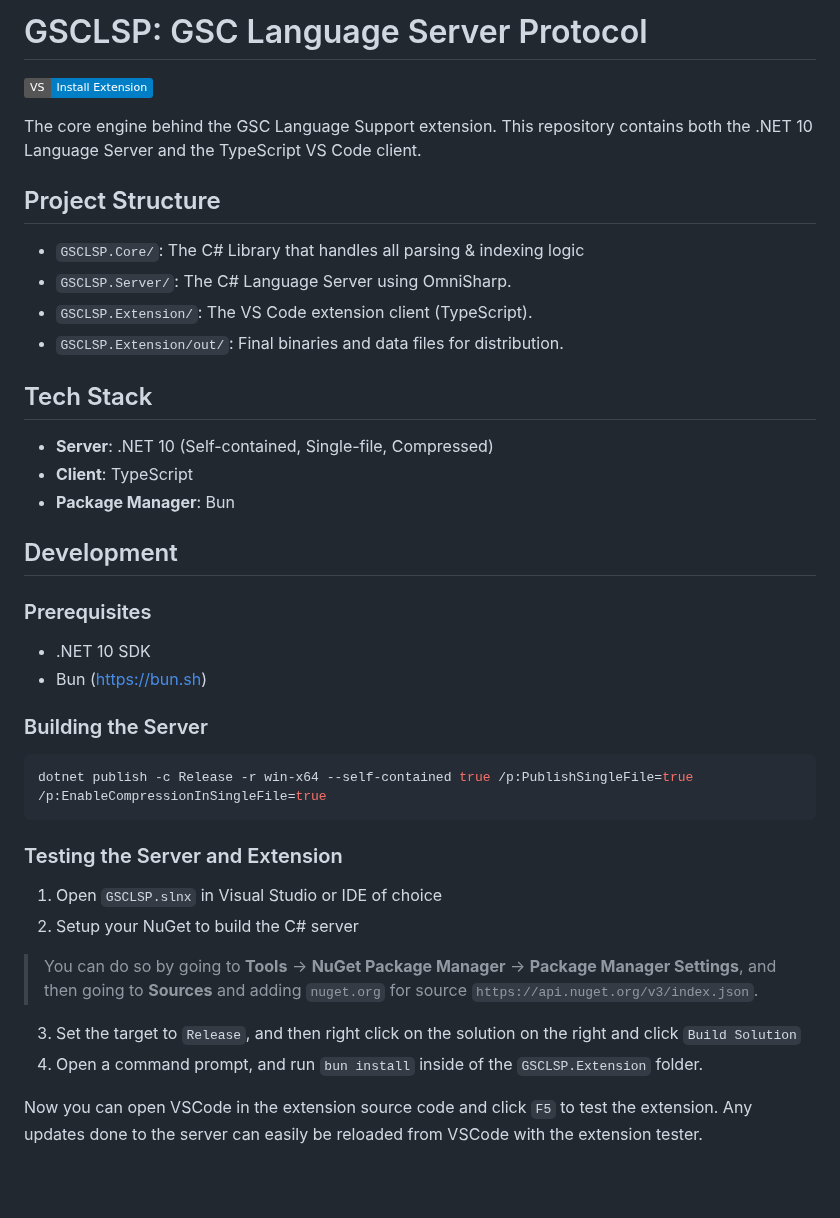
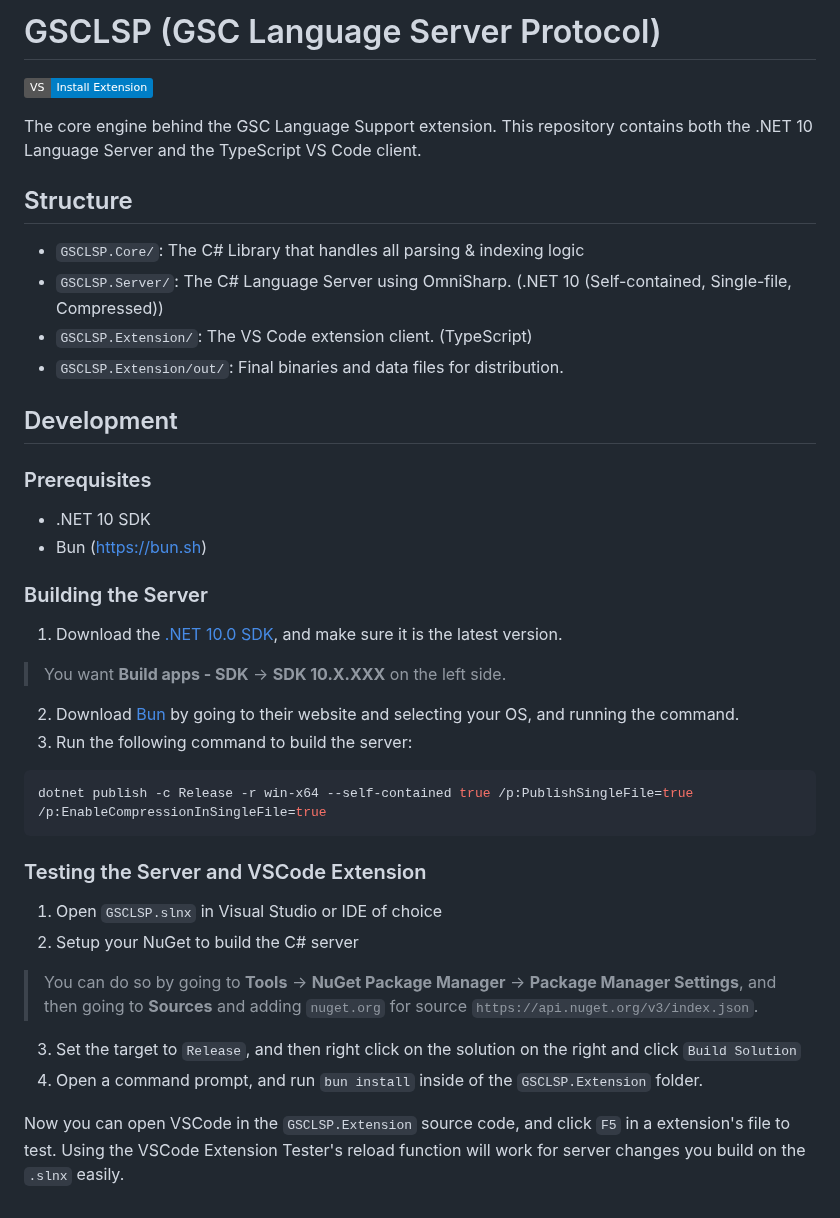
Before and after one commit to Lierrmm/GSCLSP, a Markdown page: README.md, the part around the change. Rendered like a GitHub page; badges without logos; blank space fills up the shorter version.

````diff
--- a/README.md
+++ b/README.md
@@ -1,21 +1,15 @@
-# GSCLSP: GSC Language Server Protocol
+# GSCLSP (GSC Language Server Protocol)
 
 ![Visual Studio Marketplace Version](https://img.shields.io/badge/VS-Install_Extension-blue?link=https://marketplace.visualstudio.com%2Fitems%3FitemName%3Dbbe-tools.gsclsp)
 
 The core engine behind the GSC Language Support extension. This repository contains both the .NET 10 Language Server and the TypeScript VS Code client.
 
-## Project Structure
+## Structure
 
 - `GSCLSP.Core/`: The C# Library that handles all parsing & indexing logic
-- `GSCLSP.Server/`: The C# Language Server using OmniSharp.
-- `GSCLSP.Extension/`: The VS Code extension client (TypeScript).
+- `GSCLSP.Server/`: The C# Language Server using OmniSharp. (.NET 10 (Self-contained, Single-file, Compressed))
+- `GSCLSP.Extension/`: The VS Code extension client. (TypeScript)
 - `GSCLSP.Extension/out/`: Final binaries and data files for distribution.
-
-## Tech Stack
-
-- **Server**: .NET 10 (Self-contained, Single-file, Compressed)
-- **Client**: TypeScript
-- **Package Manager**: Bun
 
 ## Development
 
@@ -26,11 +20,16 @@ The core engine behind the GSC Language Support extension. This repository conta
 
 ### Building the Server
 
+1. Download the [.NET 10.0 SDK](https://dotnet.microsoft.com/en-us/download/dotnet/10.0), and make sure it is the latest version.
+> You want **Build apps - SDK** -> **SDK 10.X.XXX** on the left side.
+2. Download [Bun](https://bun.sh/) by going to their website and selecting your OS, and running the command.
+3. Run the following command to build the server:
+
 ```bash
 dotnet publish -c Release -r win-x64 --self-contained true /p:PublishSingleFile=true /p:EnableCompressionInSingleFile=true
 ```
 
-### Testing the Server and Extension
+### Testing the Server and VSCode Extension
 
 1. Open `GSCLSP.slnx` in Visual Studio or IDE of choice
 2. Setup your NuGet to build the C# server
@@ -38,4 +37,4 @@ dotnet publish -c Release -r win-x64 --self-contained true /p:PublishSingleFile=
 3. Set the target to `Release`, and then right click on the solution on the right and click `Build Solution`
 4. Open a command prompt, and run `bun install` inside of the `GSCLSP.Extension` folder.
 
-Now you can open VSCode in the extension source code and click `F5` to test the extension. Any updates done to the server can easily be reloaded from VSCode with the extension tester.
+Now you can open VSCode in the `GSCLSP.Extension` source code, and click `F5` in a extension's file to test. Using the VSCode Extension Tester's reload function will work for server changes you build on the `.slnx` easily.
````
Also changed, not shown: GSCLSP.Extension/README.md (+43 -29 lines), GSCLSP.Extension/images/assets/completion1.png (added), GSCLSP.Extension/images/assets/completion3-preprocessor.png (added).
